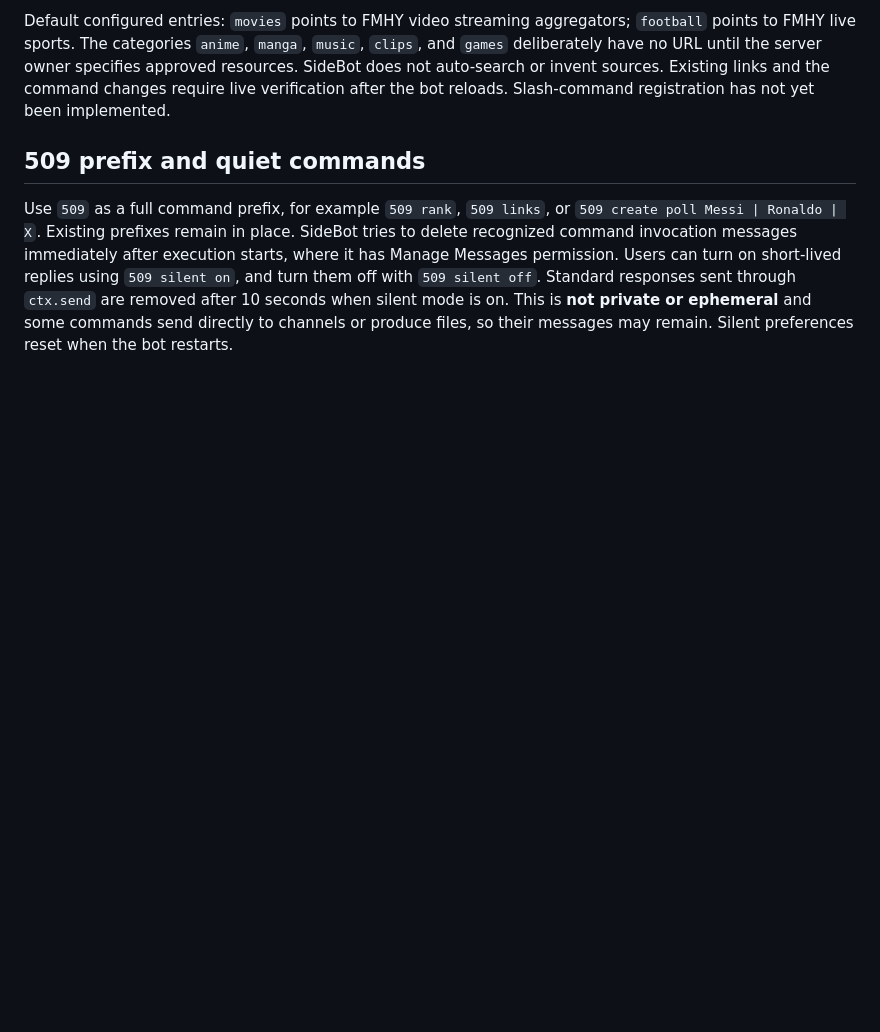
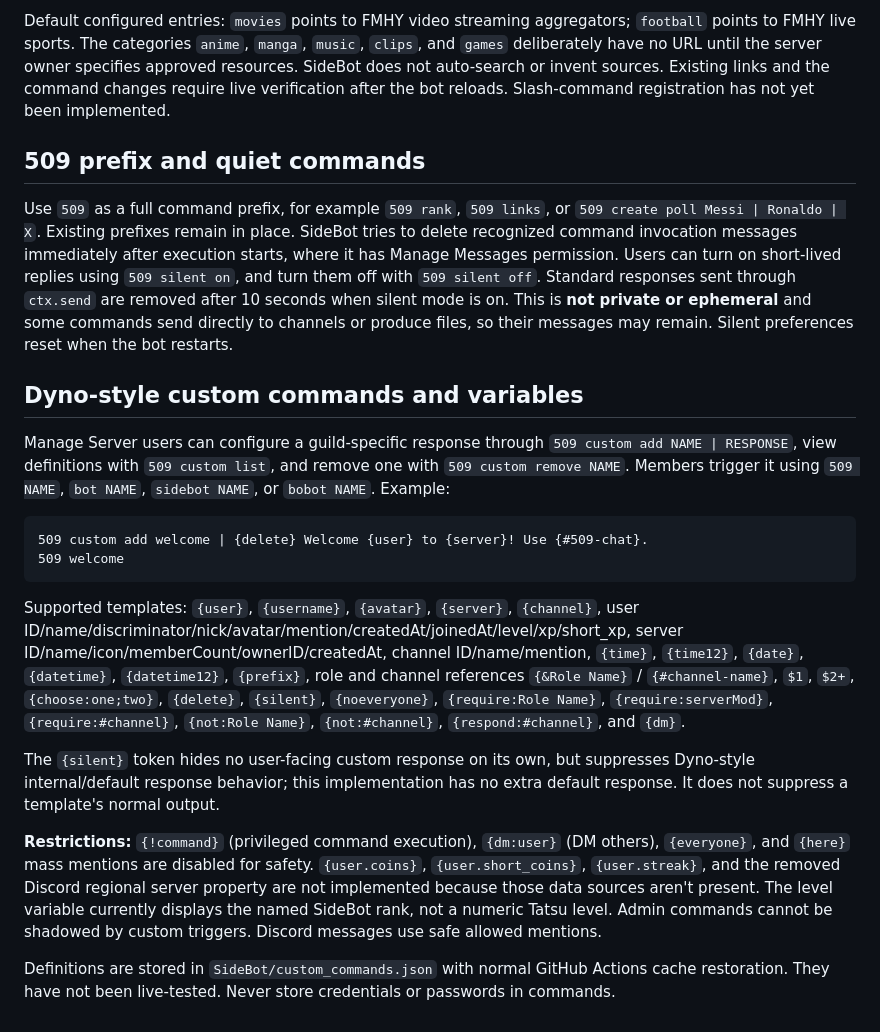
Before and after one commit to Venloud/sidebot, a Markdown page: README.md, the part around the change. Rendered like a GitHub page; blank space fills up the shorter version.

Commit message:
Document Dyno-compatible custom variables, command usage and safety limits

````diff
--- a/README.md
+++ b/README.md
@@ -127,3 +127,20 @@ Default configured entries: `movies` points to FMHY video streaming aggregators;
 ## 509 prefix and quiet commands
 
 Use `509` as a full command prefix, for example `509 rank`, `509 links`, or `509 create poll Messi | Ronaldo | X`. Existing prefixes remain in place. SideBot tries to delete recognized command invocation messages immediately after execution starts, where it has Manage Messages permission. Users can turn on short-lived replies using `509 silent on`, and turn them off with `509 silent off`. Standard responses sent through `ctx.send` are removed after 10 seconds when silent mode is on. This is **not private or ephemeral** and some commands send directly to channels or produce files, so their messages may remain. Silent preferences reset when the bot restarts.
+
+## Dyno-style custom commands and variables
+
+Manage Server users can configure a guild-specific response through `509 custom add NAME | RESPONSE`, view definitions with `509 custom list`, and remove one with `509 custom remove NAME`. Members trigger it using `509 NAME`, `bot NAME`, `sidebot NAME`, or `bobot NAME`. Example:
+
+```text
+509 custom add welcome | {delete} Welcome {user} to {server}! Use {#509-chat}.
+509 welcome
+```
+
+Supported templates: `{user}`, `{username}`, `{avatar}`, `{server}`, `{channel}`, user ID/name/discriminator/nick/avatar/mention/createdAt/joinedAt/level/xp/short_xp, server ID/name/icon/memberCount/ownerID/createdAt, channel ID/name/mention, `{time}`, `{time12}`, `{date}`, `{datetime}`, `{datetime12}`, `{prefix}`, role and channel references `{&Role Name}` / `{#channel-name}`, `$1`, `$2+`, `{choose:one;two}`, `{delete}`, `{silent}`, `{noeveryone}`, `{require:Role Name}`, `{require:serverMod}`, `{require:#channel}`, `{not:Role Name}`, `{not:#channel}`, `{respond:#channel}`, and `{dm}`.
+
+The `{silent}` token hides no user-facing custom response on its own, but suppresses Dyno-style internal/default response behavior; this implementation has no extra default response. It does not suppress a template's normal output.
+
+**Restrictions:** `{!command}` (privileged command execution), `{dm:user}` (DM others), `{everyone}`, and `{here}` mass mentions are disabled for safety. `{user.coins}`, `{user.short_coins}`, `{user.streak}`, and the removed Discord regional server property are not implemented because those data sources aren't present. The level variable currently displays the named SideBot rank, not a numeric Tatsu level. Admin commands cannot be shadowed by custom triggers. Discord messages use safe allowed mentions.
+
+Definitions are stored in `SideBot/custom_commands.json` with normal GitHub Actions cache restoration. They have not been live-tested. Never store credentials or passwords in commands.
````
